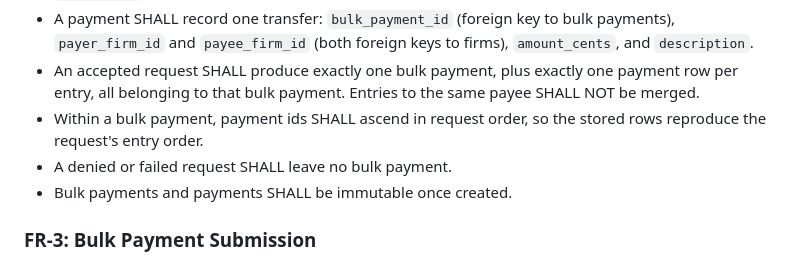
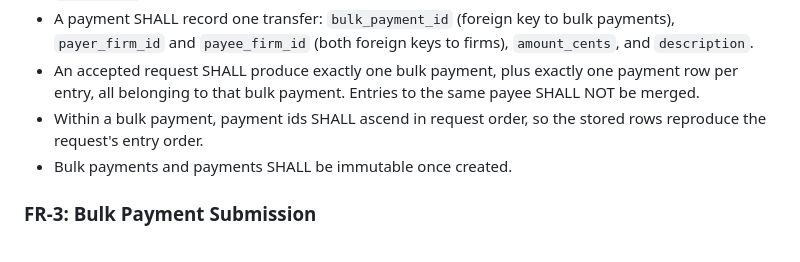
Before and after one commit to alexander-bal/payment-service, a Markdown page: docs/specs/bulk-payments.md, the part around the change. Rendered like a GitHub page.

Commit message:
Remove redundant all-or-nothing bullet from bulk payments spec FR-2
Co-Authored-By: Claude Opus 5.5 <noreply@anthropic.com>

```diff
--- a/docs/specs/bulk-payments.md
+++ b/docs/specs/bulk-payments.md
@@ -39,7 +39,6 @@ Firms on the platform hold a balance in US cents and settle debts with each othe
 - A payment SHALL record one transfer: `bulk_payment_id` (foreign key to bulk payments), `payer_firm_id` and `payee_firm_id` (both foreign keys to firms), `amount_cents`, and `description`.
 - An accepted request SHALL produce exactly one bulk payment, plus exactly one payment row per entry, all belonging to that bulk payment. Entries to the same payee SHALL NOT be merged.
 - Within a bulk payment, payment ids SHALL ascend in request order, so the stored rows reproduce the request's entry order.
-- A denied or failed request SHALL leave no bulk payment.
 - Bulk payments and payments SHALL be immutable once created.
 
 ### FR-3: Bulk Payment Submission
```
